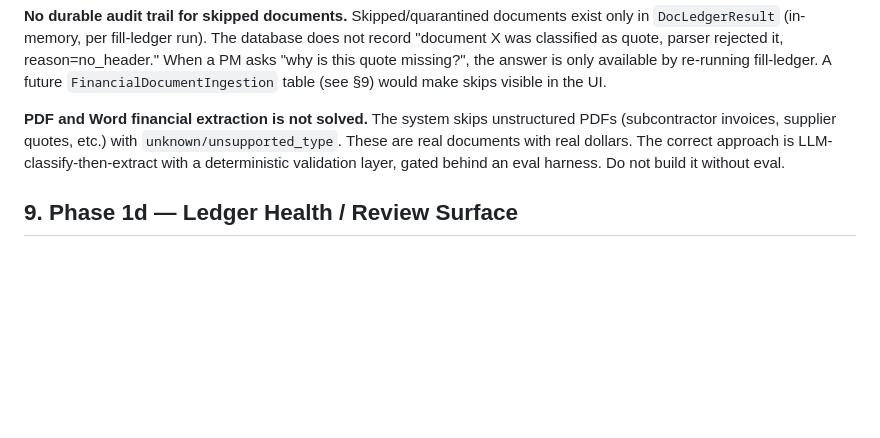
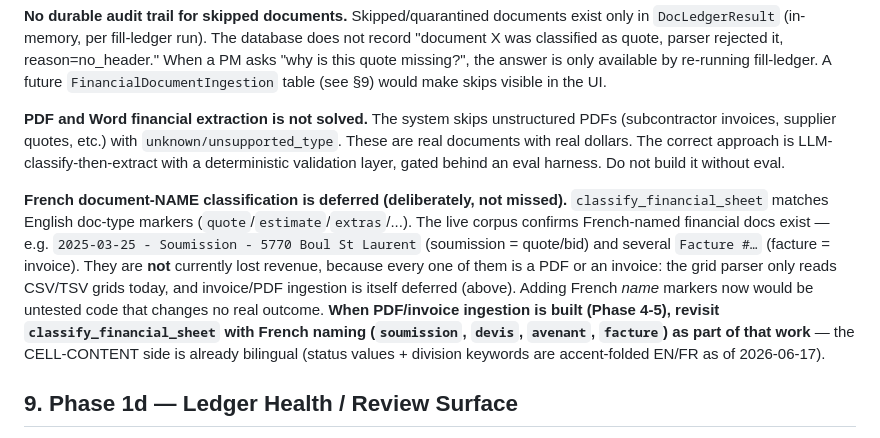
Before and after one commit to Spathi24/ALTAtestNoti1, a Markdown page: project-db/docs/FINANCIAL_REDESIGN.md, the part around the change. Drawn GitHub-style; blank space fills up the shorter version.

Commit message:
docs(financial): record French doc-name classification as a grounded deferral
Real-corpus query surfaced French-named financial docs ('Soumission - 5770
Boul St Laurent', several 'Facture #...'), but they are all PDFs/invoices the
grid parser can't read yet (PDF/invoice ingestion is itself deferred), so they
are not lost revenue today. Recorded in FINANCIAL_REDESIGN.md as a thing to
fold into Phase 4-5 PDF/invoice work, NOT a gap to patch speculatively now.
The cell-content side (status values + division keywords) is already bilingual.

Co-Authored-By: Claude Opus 4.8 <noreply@anthropic.com>

```diff
--- a/project-db/docs/FINANCIAL_REDESIGN.md
+++ b/project-db/docs/FINANCIAL_REDESIGN.md
@@ -296,6 +296,20 @@ unstructured PDFs (subcontractor invoices, supplier quotes, etc.) with
 correct approach is LLM-classify-then-extract with a deterministic validation
 layer, gated behind an eval harness. Do not build it without eval.
 
+**French document-NAME classification is deferred (deliberately, not missed).**
+`classify_financial_sheet` matches English doc-type markers
+(`quote`/`estimate`/`extras`/...). The live corpus confirms French-named
+financial docs exist — e.g. `2025-03-25 - Soumission - 5770 Boul St Laurent`
+(soumission = quote/bid) and several `Facture #…` (facture = invoice). They are
+**not** currently lost revenue, because every one of them is a PDF or an
+invoice: the grid parser only reads CSV/TSV grids today, and invoice/PDF
+ingestion is itself deferred (above). Adding French *name* markers now would be
+untested code that changes no real outcome. **When PDF/invoice ingestion is
+built (Phase 4-5), revisit `classify_financial_sheet` with French naming
+(`soumission`, `devis`, `avenant`, `facture`) as part of that work** — the
+CELL-CONTENT side is already bilingual (status values + division keywords are
+accent-folded EN/FR as of 2026-06-17).
+
 ## 9. Phase 1d — Ledger Health / Review Surface
 
 **Goal.** The parser is now safe, but a PM still cannot trust the numbers
```
